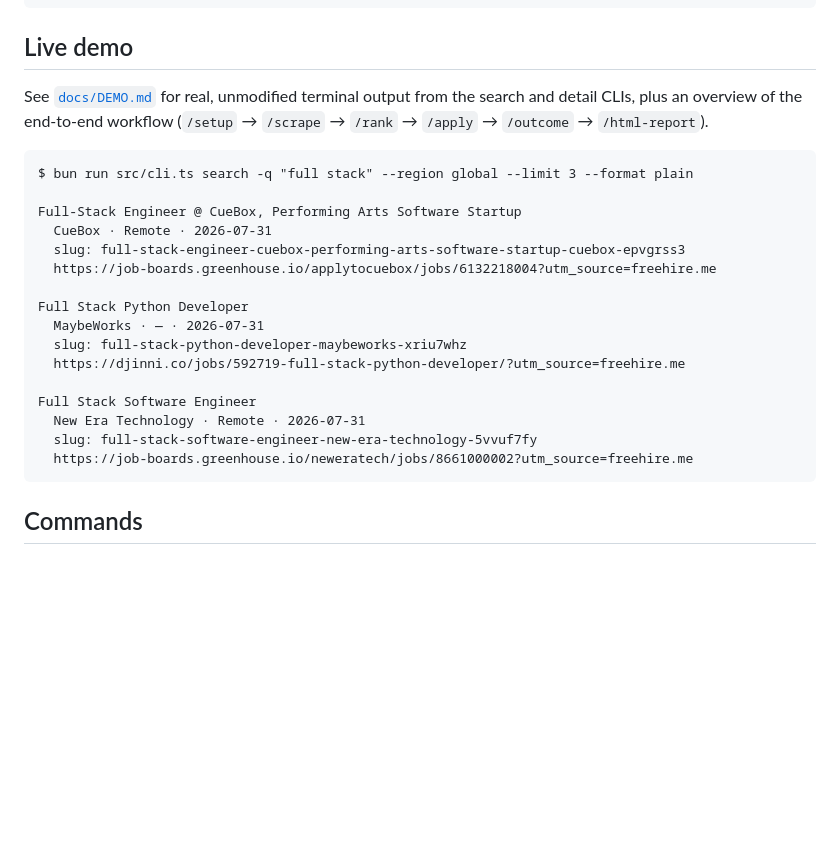
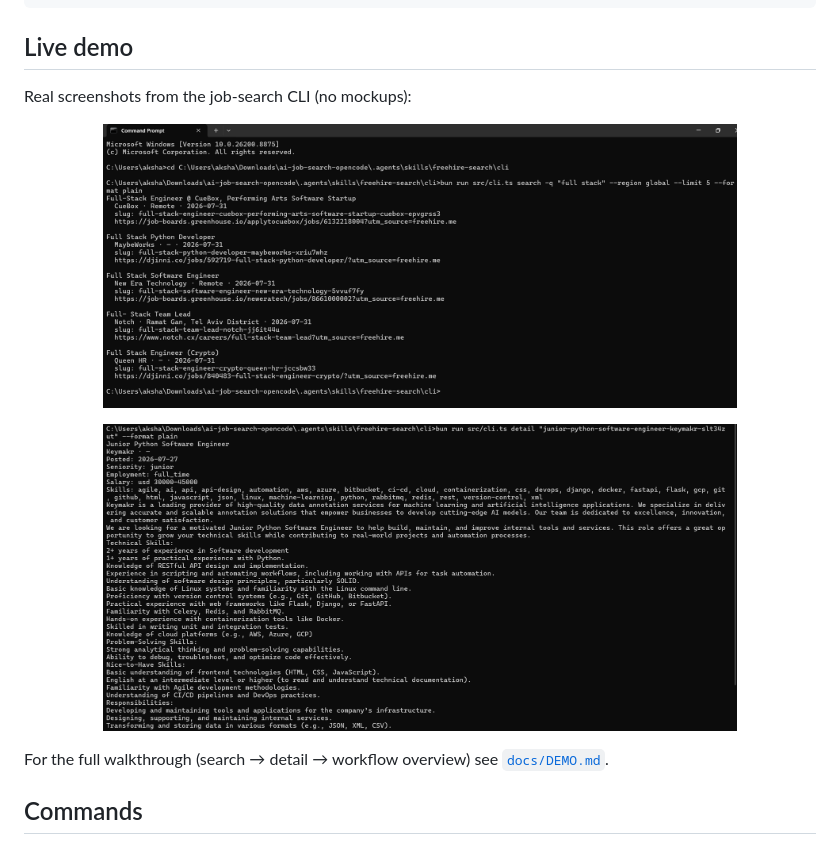
Before and after one commit to akshat-cs02/ai-job-search-opencode, a Markdown page: README.md, the part around one of its changes. Drawn GitHub-style; blank space fills up the shorter version.

````diff
--- a/README.md
+++ b/README.md
@@ -74,26 +120,17 @@ opencode
 
 ## Live demo
 
-See [`docs/DEMO.md`](docs/DEMO.md) for real, unmodified terminal output from the search and detail CLIs, plus an overview of the end-to-end workflow (`/setup` → `/scrape` → `/rank` → `/apply` → `/outcome` → `/html-report`).
+Real screenshots from the job-search CLI (no mockups):
 
-```
-$ bun run src/cli.ts search -q "full stack" --region global --limit 3 --format plain
+<p align="center">
+  <img src="screenshots/search-results.png" alt="Search results" width="80%">
+</p>
 
-Full-Stack Engineer @ CueBox, Performing Arts Software Startup
-  CueBox · Remote · 2026-07-31
-  slug: full-stack-engineer-cuebox-performing-arts-software-startup-cuebox-epvgrss3
-  https://job-boards.greenhouse.io/applytocuebox/jobs/6132218004?utm_source=freehire.me
+<p align="center">
+  <img src="screenshots/job-detail.png" alt="Job details" width="80%">
+</p>
 
-Full Stack Python Developer
-  MaybeWorks · — · 2026-07-31
-  slug: full-stack-python-developer-maybeworks-xriu7whz
-  https://djinni.co/jobs/592719-full-stack-python-developer/?utm_source=freehire.me
-
-Full Stack Software Engineer
-  New Era Technology · Remote · 2026-07-31
-  slug: full-stack-software-engineer-new-era-technology-5vvuf7fy
-  https://job-boards.greenhouse.io/neweratech/jobs/8661000002?utm_source=freehire.me
-```
+For the full walkthrough (search → detail → workflow overview) see [`docs/DEMO.md`](docs/DEMO.md).
 
 ## Commands
 
````
Also changed, not shown: other parts of README.md (+46 -0 lines).
